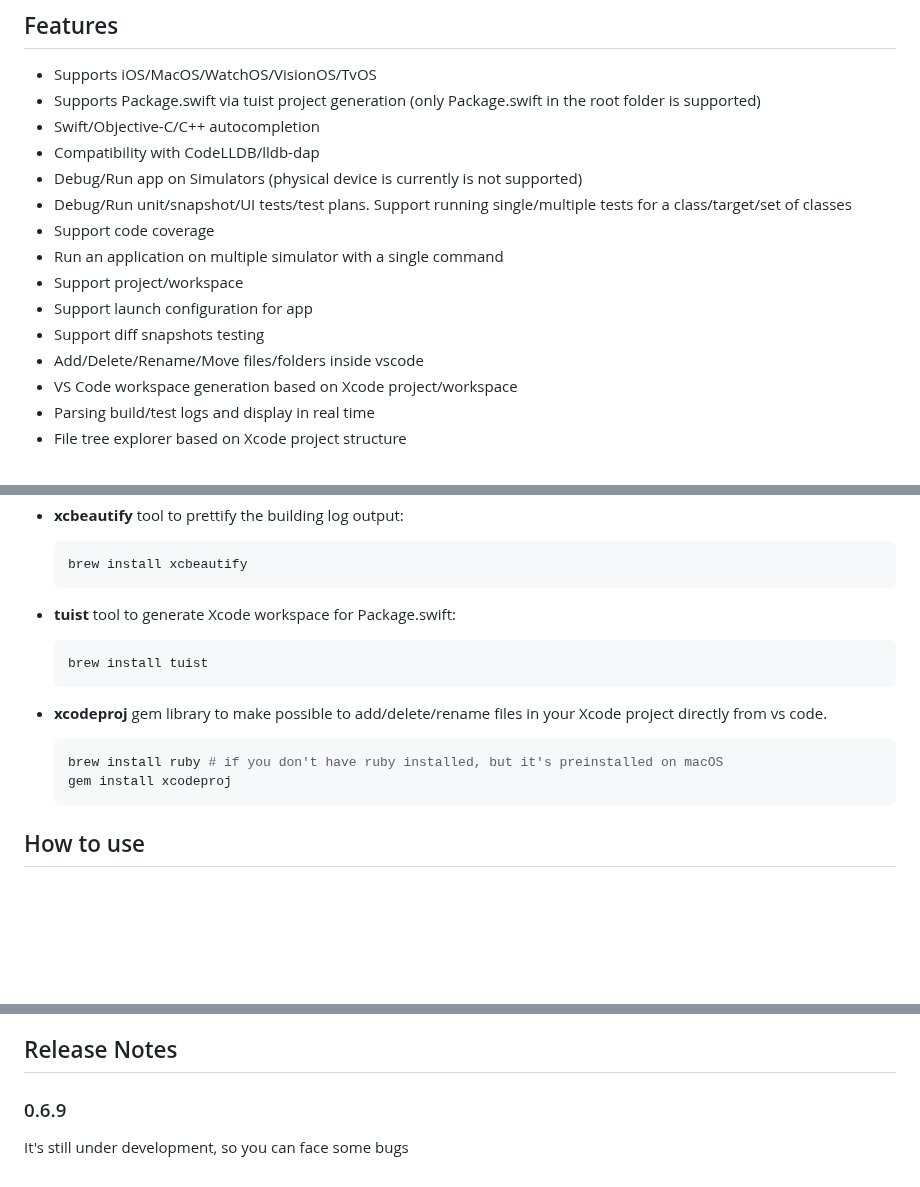
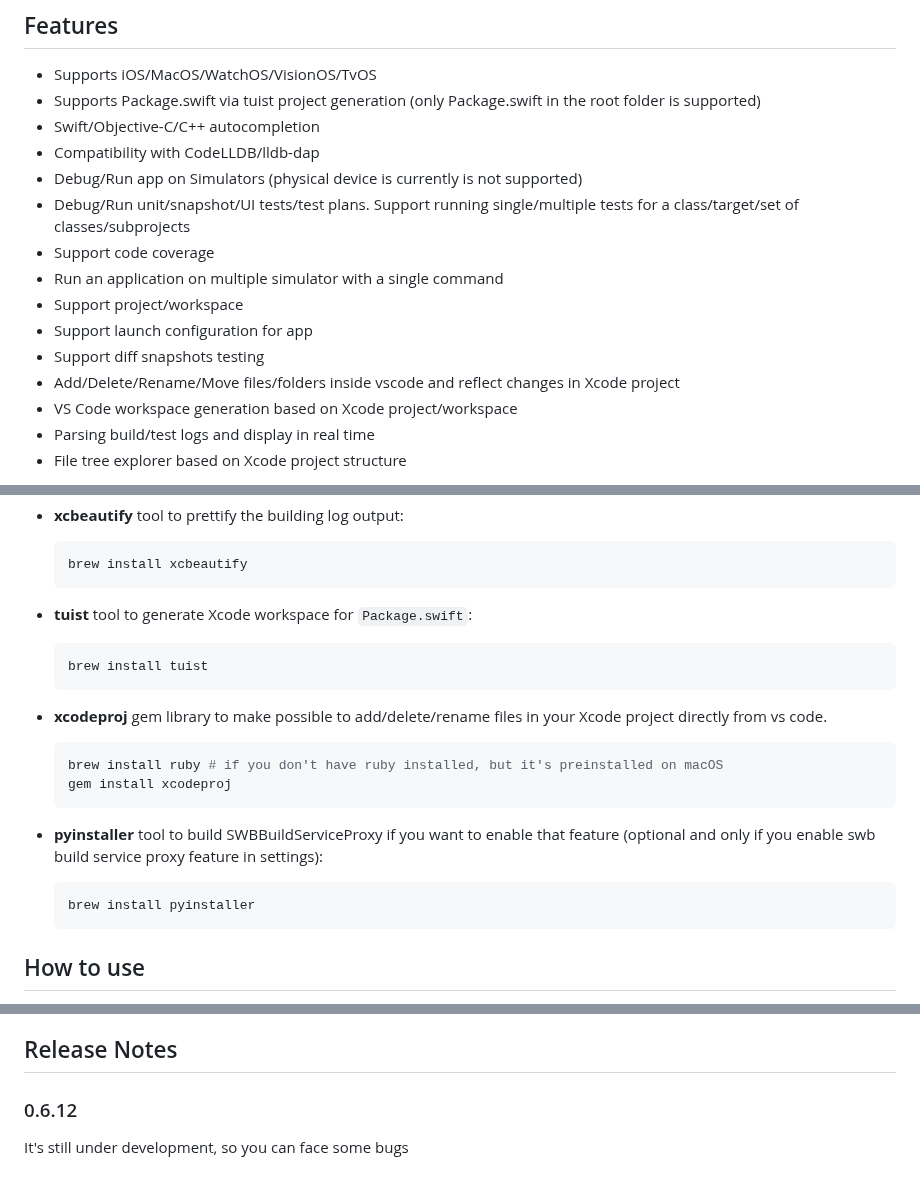
Before and after one commit to fireplusteam/ios-swift-for-vs-code, a Markdown page: README.md, 3 parts joined by grey strips. Rendered like a GitHub page; blank space fills up the shorter version.

````diff
--- a/README.md
+++ b/README.md
@@ -30,13 +30,13 @@ To activate extension you need to open a folder which contains your Xcode projec
 -   Swift/Objective-C/C++ autocompletion
 -   Compatibility with CodeLLDB/lldb-dap
 -   Debug/Run app on Simulators (physical device is currently is not supported)
--   Debug/Run unit/snapshot/UI tests/test plans. Support running single/multiple tests for a class/target/set of classes
+-   Debug/Run unit/snapshot/UI tests/test plans. Support running single/multiple tests for a class/target/set of classes/subprojects
 -   Support code coverage
 -   Run an application on multiple simulator with a single command
 -   Support project/workspace
 -   Support launch configuration for app
 -   Support diff snapshots testing
--   Add/Delete/Rename/Move files/folders inside vscode
+-   Add/Delete/Rename/Move files/folders inside vscode and reflect changes in Xcode project
 -   VS Code workspace generation based on Xcode project/workspace
 -   Parsing build/test logs and display in real time
 -   File tree explorer based on Xcode project structure
@@ -90,7 +90,7 @@ Use the following guide to install them manually if any it doesn't work for you:
     brew install xcbeautify
     ```
 
--   **tuist** tool to generate Xcode workspace for Package.swift:
+-   **tuist** tool to generate Xcode workspace for `Package.swift`:
 
     ```bash
     brew install tuist
@@ -101,6 +101,12 @@ Use the following guide to install them manually if any it doesn't work for you:
     ```bash
     brew install ruby # if you don't have ruby installed, but it's preinstalled on macOS
     gem install xcodeproj
+    ```
+
+-   **pyinstaller** tool to build SWBBuildServiceProxy if you want to enable that feature (optional and only if you enable swb build service proxy feature in settings):
+
+    ```bash
+    brew install pyinstaller
     ```
 
 ## How to use
@@ -251,6 +257,6 @@ This extension contributes the following settings:
 
 ## Release Notes
 
-### 0.6.9
+### 0.6.12
 
 It's still under development, so you can face some bugs
````
